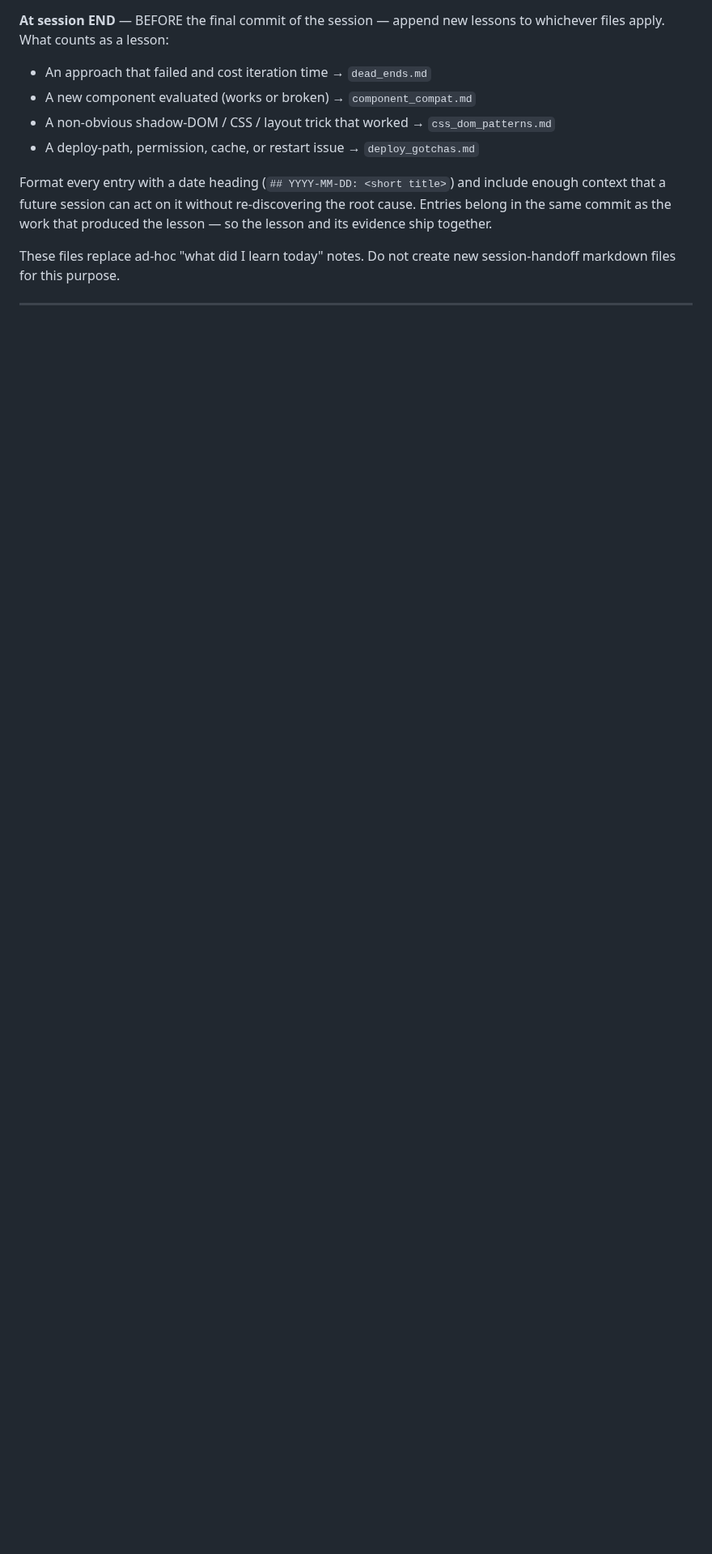
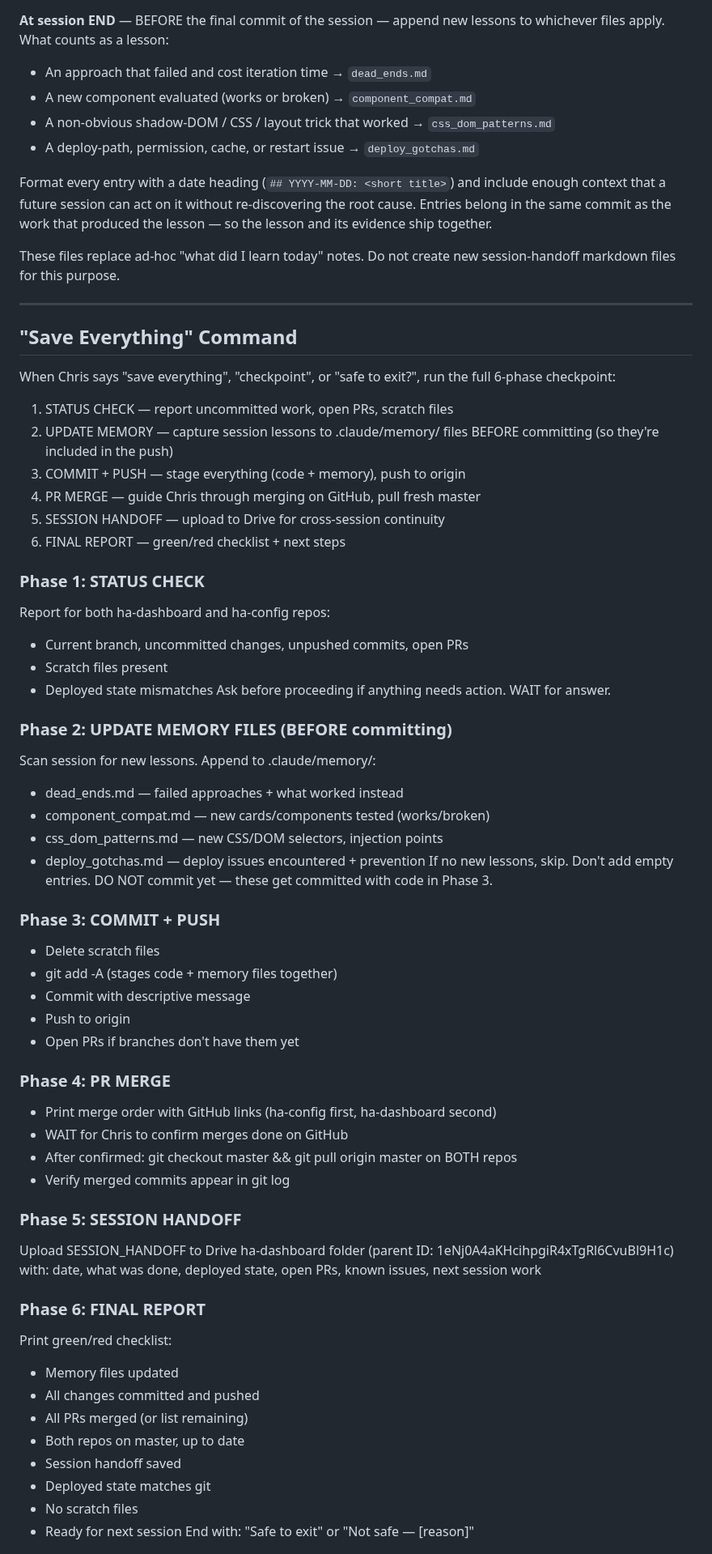
Before and after one commit to chris-kintegratedSystems/ha-dashboard, a Markdown page: CLAUDE.md, the part around one of its changes. Shown at 81% size. GitHub-like rendering; blank space fills up the shorter version.

Commit message:
chore: add Save Everything command to CLAUDE.md
Co-Authored-By: Claude Opus 4.7 <noreply@anthropic.com>

```diff
--- a/CLAUDE.md
+++ b/CLAUDE.md
@@ -173,3 +173,62 @@ create new session-handoff markdown files for this purpose.
 
 ---
 
+## "Save Everything" Command
+
+When Chris says "save everything", "checkpoint", or "safe to exit?",
+run the full 6-phase checkpoint:
+
+1. STATUS CHECK — report uncommitted work, open PRs, scratch files
+2. UPDATE MEMORY — capture session lessons to .claude/memory/ files
+   BEFORE committing (so they're included in the push)
+3. COMMIT + PUSH — stage everything (code + memory), push to origin
+4. PR MERGE — guide Chris through merging on GitHub, pull fresh master
+5. SESSION HANDOFF — upload to Drive for cross-session continuity
+6. FINAL REPORT — green/red checklist + next steps
+
+### Phase 1: STATUS CHECK
+Report for both ha-dashboard and ha-config repos:
+- Current branch, uncommitted changes, unpushed commits, open PRs
+- Scratch files present
+- Deployed state mismatches
+Ask before proceeding if anything needs action. WAIT for answer.
+
+### Phase 2: UPDATE MEMORY FILES (BEFORE committing)
+Scan session for new lessons. Append to .claude/memory/:
+- dead_ends.md — failed approaches + what worked instead
+- component_compat.md — new cards/components tested (works/broken)
+- css_dom_patterns.md — new CSS/DOM selectors, injection points
+- deploy_gotchas.md — deploy issues encountered + prevention
+If no new lessons, skip. Don't add empty entries.
+DO NOT commit yet — these get committed with code in Phase 3.
+
+### Phase 3: COMMIT + PUSH
+- Delete scratch files
+- git add -A (stages code + memory files together)
+- Commit with descriptive message
+- Push to origin
+- Open PRs if branches don't have them yet
+
+### Phase 4: PR MERGE
+- Print merge order with GitHub links (ha-config first, ha-dashboard second)
+- WAIT for Chris to confirm merges done on GitHub
+- After confirmed: git checkout master && git pull origin master on BOTH repos
+- Verify merged commits appear in git log
+
+### Phase 5: SESSION HANDOFF
+Upload SESSION_HANDOFF to Drive ha-dashboard folder
+(parent ID: 1eNj0A4aKHcihpgiR4xTgRl6CvuBl9H1c) with:
+date, what was done, deployed state, open PRs, known issues, next session work
+
+### Phase 6: FINAL REPORT
+Print green/red checklist:
+- Memory files updated
+- All changes committed and pushed
+- All PRs merged (or list remaining)
+- Both repos on master, up to date
+- Session handoff saved
+- Deployed state matches git
+- No scratch files
+- Ready for next session
+End with: "Safe to exit" or "Not safe — [reason]"
+
```
Also changed, not shown: other parts of CLAUDE.md (+12 -0 lines).
